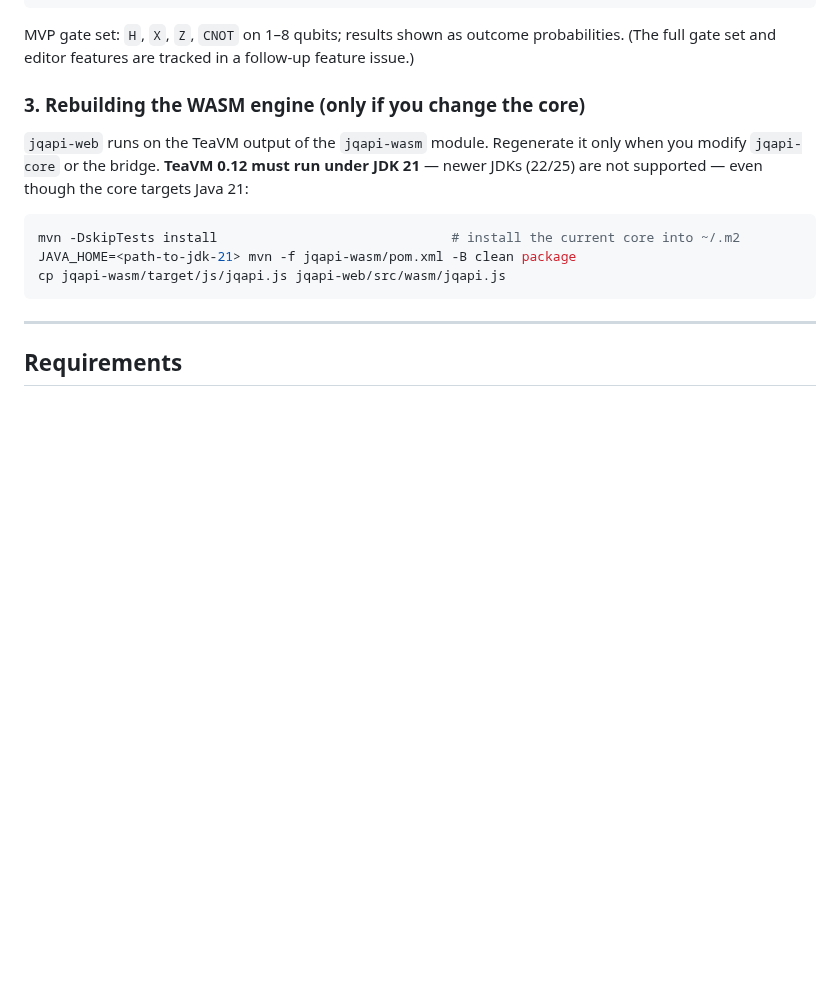
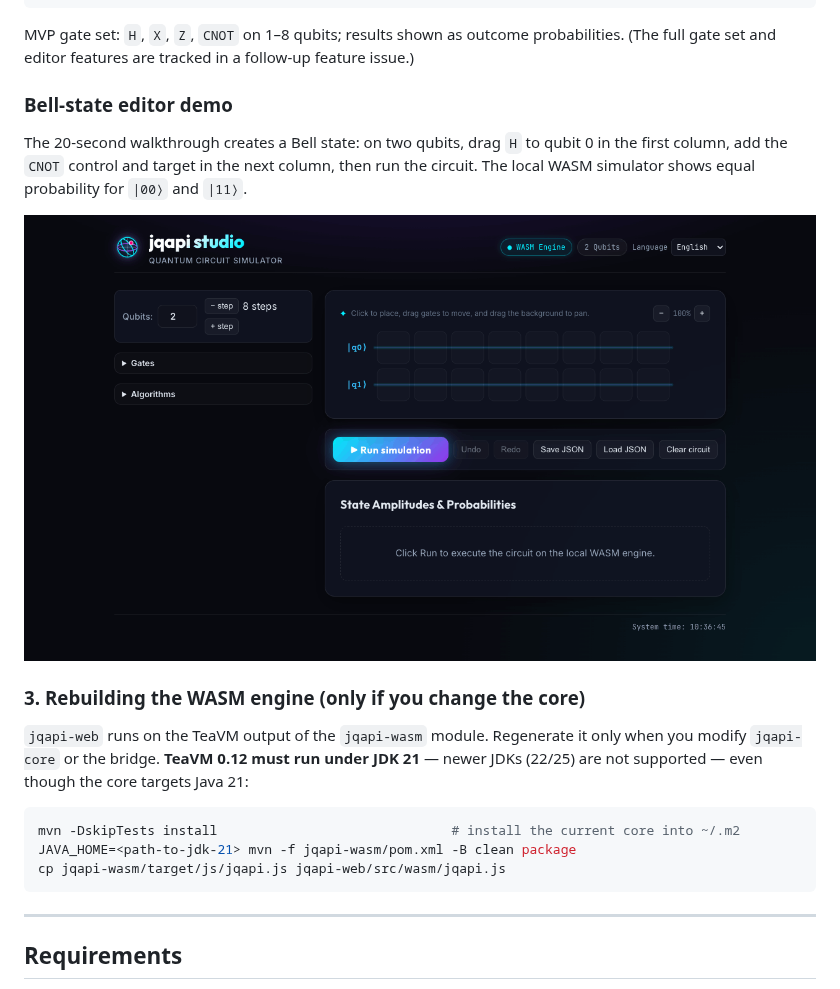
Before and after one commit to aitan75/jqapi, a Markdown page: README.md, the part around the change. GitHub-like rendering; pictures changed too: docs/assets/visual-editor-bell-demo.gif (added); blank space fills up the shorter version.

Commit message:
docs: add visual editor Bell demo

```diff
--- a/README.md
+++ b/README.md
@@ -59,6 +59,15 @@ npm run build     # production bundle in jqapi-web/dist/ (static files)
 MVP gate set: `H`, `X`, `Z`, `CNOT` on 1–8 qubits; results shown as outcome
 probabilities. (The full gate set and editor features are tracked in a follow-up
 feature issue.)
+
+### Bell-state editor demo
+
+The 20-second walkthrough creates a Bell state: on two qubits, drag `H` to
+qubit 0 in the first column, add the `CNOT` control and target in the next
+column, then run the circuit. The local WASM simulator shows equal probability
+for `|00⟩` and `|11⟩`.
+
+![Animated walkthrough of the visual editor: it adds H to qubit 0, connects a CNOT to qubit 1, runs the circuit, and shows 50 percent probability for the 00 and 11 outcomes.](docs/assets/visual-editor-bell-demo.gif)
 
 ### 3. Rebuilding the WASM engine (only if you change the core)
 
```
